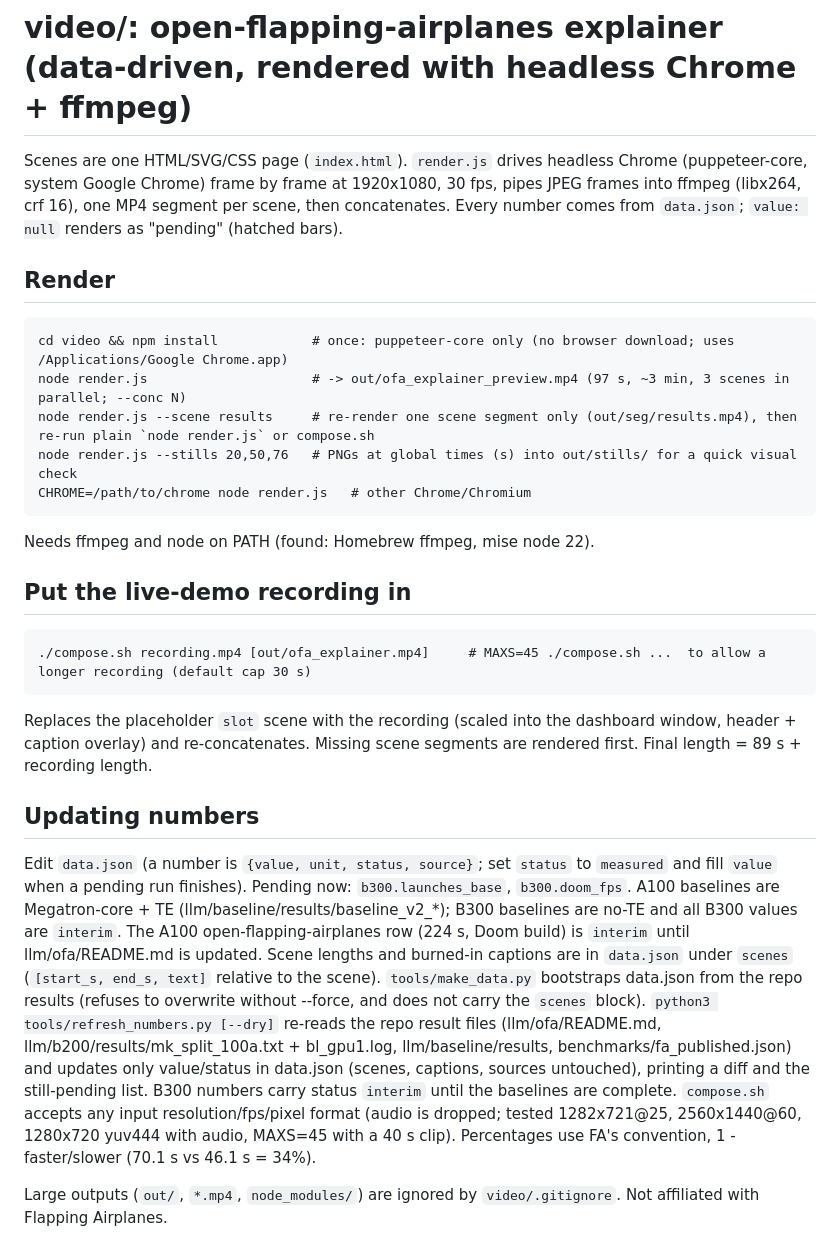
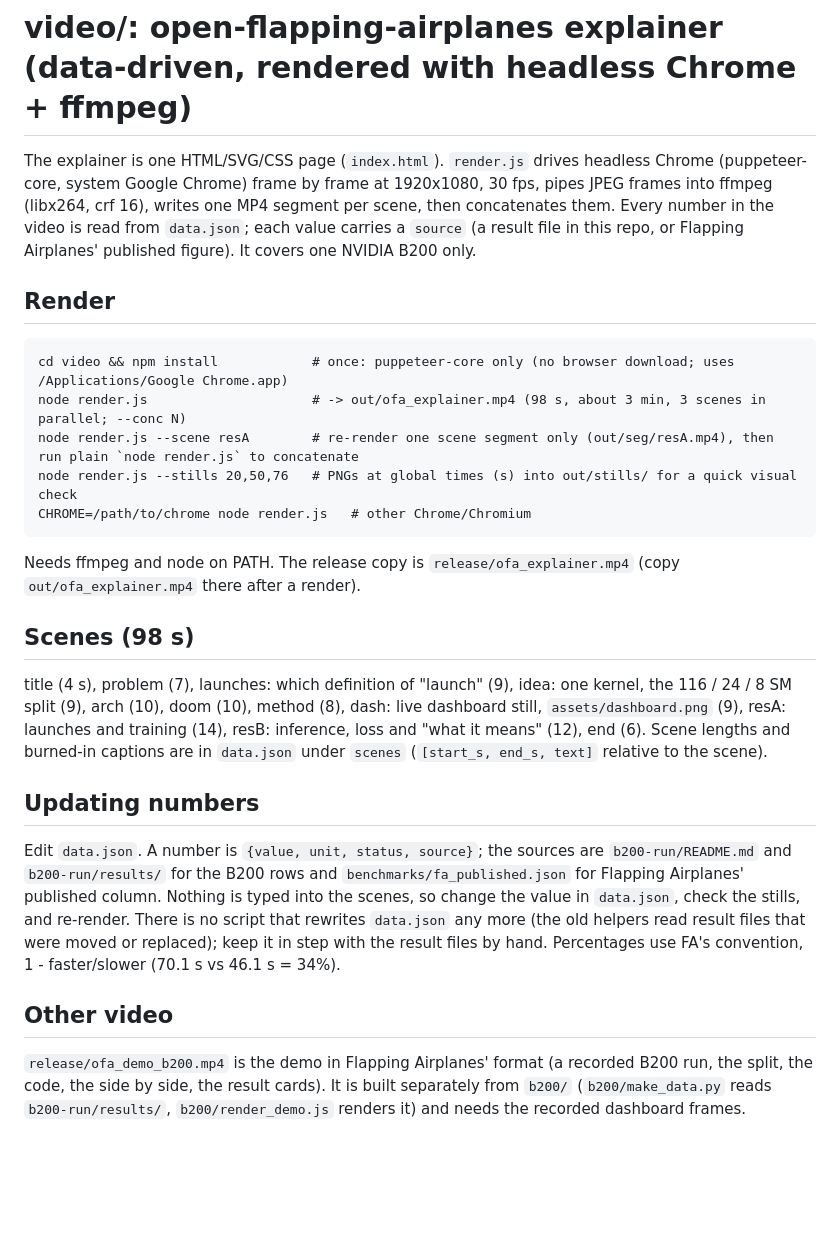
Before and after one commit to Bobliuuu/open-flapping-airplanes, a Markdown page: video/README.md, the part around one of its changes. Drawn GitHub-style; blank space fills up the shorter version.

````diff
--- a/video/README.md
+++ b/video/README.md
@@ -1,34 +1,35 @@
 # video/: open-flapping-airplanes explainer (data-driven, rendered with headless Chrome + ffmpeg)
 
-Scenes are one HTML/SVG/CSS page (`index.html`). `render.js` drives headless Chrome (puppeteer-core, system Google Chrome)
-frame by frame at 1920x1080, 30 fps, pipes JPEG frames into ffmpeg (libx264, crf 16), one MP4 segment per scene, then concatenates.
-Every number comes from `data.json`; `value: null` renders as "pending" (hatched bars).
+The explainer is one HTML/SVG/CSS page (`index.html`). `render.js` drives headless Chrome (puppeteer-core, system Google Chrome) frame by
+frame at 1920x1080, 30 fps, pipes JPEG frames into ffmpeg (libx264, crf 16), writes one MP4 segment per scene, then concatenates them.
+Every number in the video is read from `data.json`; each value carries a `source` (a result file in this repo, or Flapping Airplanes'
+published figure). It covers one NVIDIA B200 only.
 
 ## Render
 ```
 cd video && npm install            # once: puppeteer-core only (no browser download; uses /Applications/Google Chrome.app)
-node render.js                     # -> out/ofa_explainer_preview.mp4 (97 s, ~3 min, 3 scenes in parallel; --conc N)
-node render.js --scene results     # re-render one scene segment only (out/seg/results.mp4), then re-run plain `node render.js` or compose.sh
+node render.js                     # -> out/ofa_explainer.mp4 (98 s, about 3 min, 3 scenes in parallel; --conc N)
+node render.js --scene resA        # re-render one scene segment only (out/seg/resA.mp4), then run plain `node render.js` to concatenate
 node render.js --stills 20,50,76   # PNGs at global times (s) into out/stills/ for a quick visual check
 CHROME=/path/to/chrome node render.js   # other Chrome/Chromium
 ```
-Needs ffmpeg and node on PATH (found: Homebrew ffmpeg, mise node 22).
+Needs ffmpeg and node on PATH. The release copy is `release/ofa_explainer.mp4` (copy `out/ofa_explainer.mp4` there after a render).
 
-## Put the live-demo recording in
-```
-./compose.sh recording.mp4 [out/ofa_explainer.mp4]     # MAXS=45 ./compose.sh ...  to allow a longer recording (default cap 30 s)
-```
-Replaces the placeholder `slot` scene with the recording (scaled into the dashboard window, header + caption overlay) and re-concatenates.
-Missing scene segments are rendered first. Final length = 89 s + recording length.
+## Scenes (98 s)
+title (4 s), problem (7), launches: which definition of "launch" (9), idea: one kernel, the 116 / 24 / 8 SM split (9),
+arch (10), doom (10), method (8), dash: live dashboard still, `assets/dashboard.png` (9), resA: launches and training (14),
+resB: inference, loss and "what it means" (12), end (6). Scene lengths and burned-in captions are in `data.json` under `scenes`
+(`[start_s, end_s, text]` relative to the scene).
 
 ## Updating numbers
-Edit `data.json` (a number is `{value, unit, status, source}`; set `status` to `measured` and fill `value` when a pending run finishes).
-Pending now: `b300.launches_base`, `b300.doom_fps`. A100 baselines are Megatron-core + TE (llm/baseline/results/baseline_v2_*); B300 baselines are no-TE and all B300 values are `interim`. The A100 open-flapping-airplanes row (224 s, Doom build) is `interim` until llm/ofa/README.md is updated.
-Scene lengths and burned-in captions are in `data.json` under `scenes` (`[start_s, end_s, text]` relative to the scene).
-`tools/make_data.py` bootstraps data.json from the repo results (refuses to overwrite without --force, and does not carry the `scenes` block).
-`python3 tools/refresh_numbers.py [--dry]` re-reads the repo result files (llm/ofa/README.md, llm/b200/results/mk_split_100a.txt + bl_gpu1.log, llm/baseline/results, benchmarks/fa_published.json) and updates only value/status in data.json (scenes, captions, sources untouched), printing a diff and the still-pending list. B300 numbers carry status `interim` until the baselines are complete.
-`compose.sh` accepts any input resolution/fps/pixel format (audio is dropped; tested 1282x721@25, 2560x1440@60, 1280x720 yuv444 with audio, MAXS=45 with a 40 s clip).
+Edit `data.json`. A number is `{value, unit, status, source}`; the sources are `b200-run/README.md` and `b200-run/results/` for the B200
+rows and `benchmarks/fa_published.json` for Flapping Airplanes' published column. Nothing is typed into the scenes, so change the value
+in `data.json`, check the stills, and re-render. There is no script that rewrites `data.json` any more (the old helpers read result
+files that were moved or replaced); keep it in step with the result files by hand.
 Percentages use FA's convention, 1 - faster/slower (70.1 s vs 46.1 s = 34%).
 
-Large outputs (`out/`, `*.mp4`, `node_modules/`) are ignored by `video/.gitignore`. Not affiliated with Flapping Airplanes.
+## Other video
+`release/ofa_demo_b200.mp4` is the demo in Flapping Airplanes' format (a recorded B200 run, the split, the code, the side by side, the
+result cards). It is built separately from `b200/` (`b200/make_data.py` reads `b200-run/results/`, `b200/render_demo.js` renders it) and
+needs the recorded dashboard frames.
 
````
Also changed, not shown: other parts of video/README.md (+2 -34 lines), video/assets/dashboard.png (added), 8 other files.
